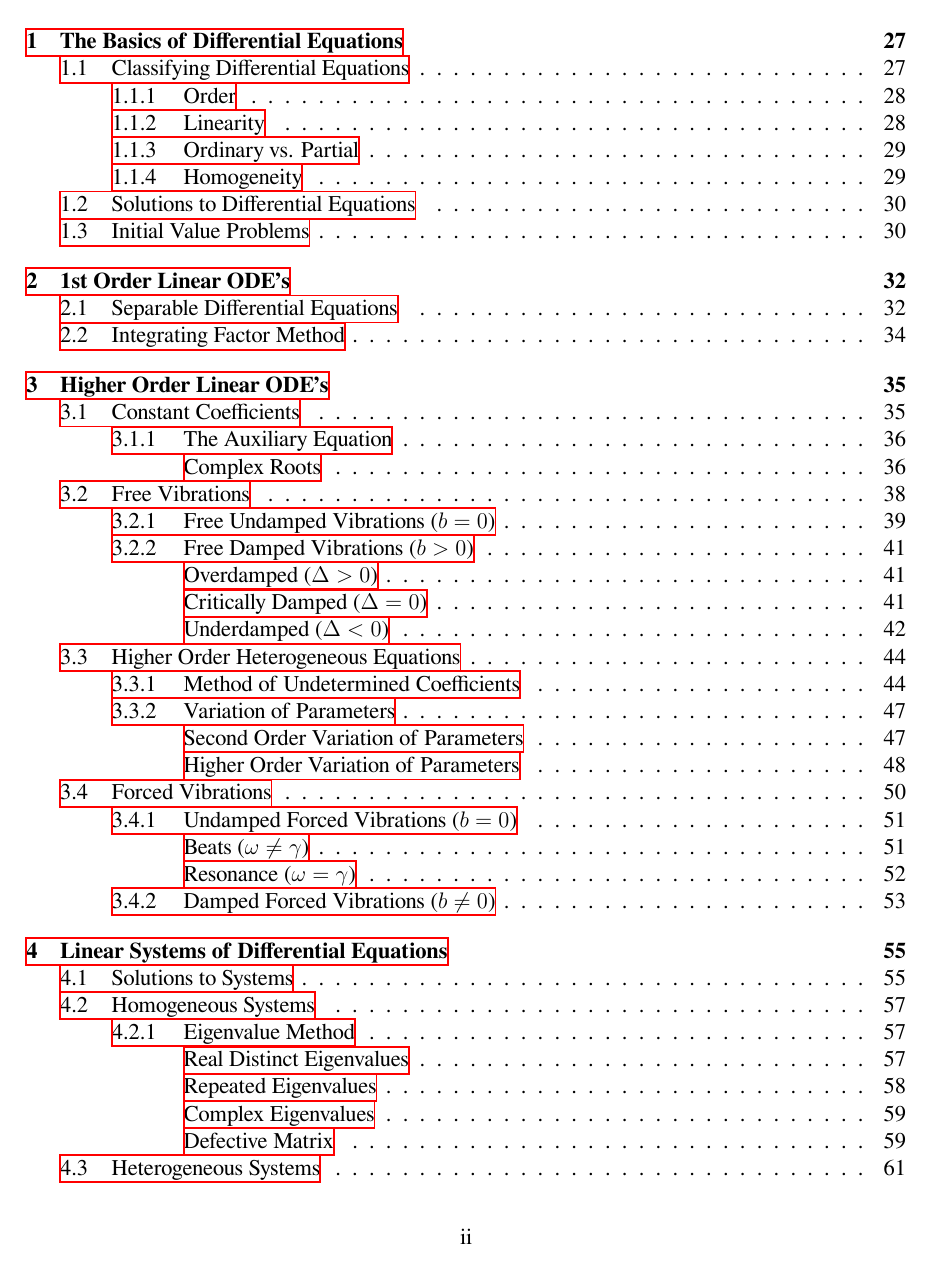
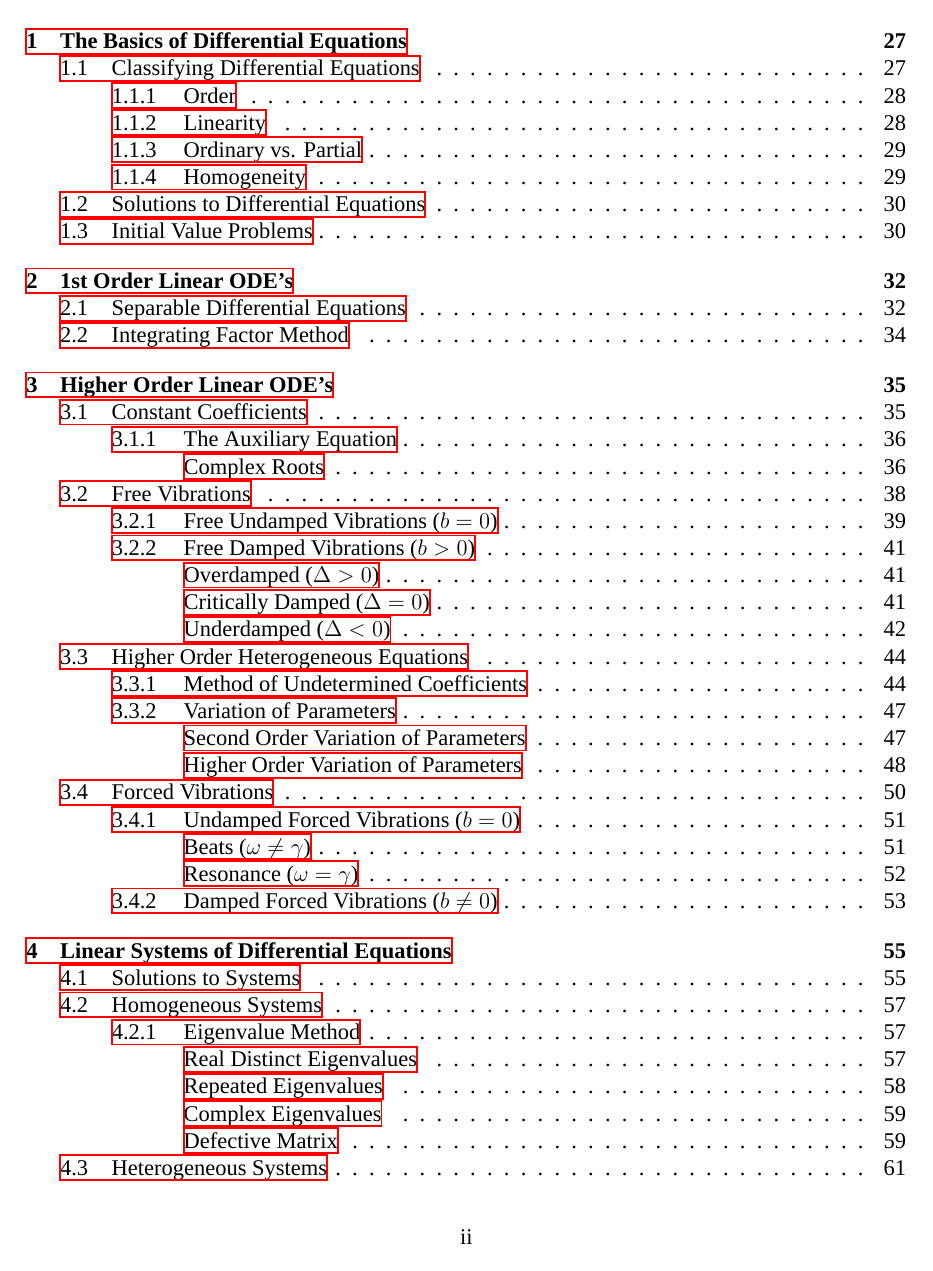
Before and after one commit to wmboyles/Math-Summaries, a LaTeX thesis (diffEq/main.tex, which reads common/main_common.tex): page 3 of 86. Compiled offline with XeLaTeX; a missing font is replaced by an installed copy or a similar font.

Commit message:
Specify font by filename
According to [this
issue](https://github.com/tectonic-typesetting/tectonic/issues/372),
Tectonic has an easier time specifying fonts by their filename. This
should help fix tectonic not compiling.

```diff
--- a/common/main_common.tex
+++ b/common/main_common.tex
@@ -18,7 +18,7 @@
 
 \usepackage[english]{babel}
 \usepackage{fontspec}
-\setmainfont{FreeSerif}
+\setmainfont{FreeSerif-YO4a.otf}
 
 \usepackage{amsmath, amsthm, amssymb, amsfonts} % Formatting symbols, theorems, lemmas, definitions, and examples
 \usepackage{float}							    % For making sure tables and figures stay in place
```
Also changed, not shown: calc/main.pdf, 2 other files.
